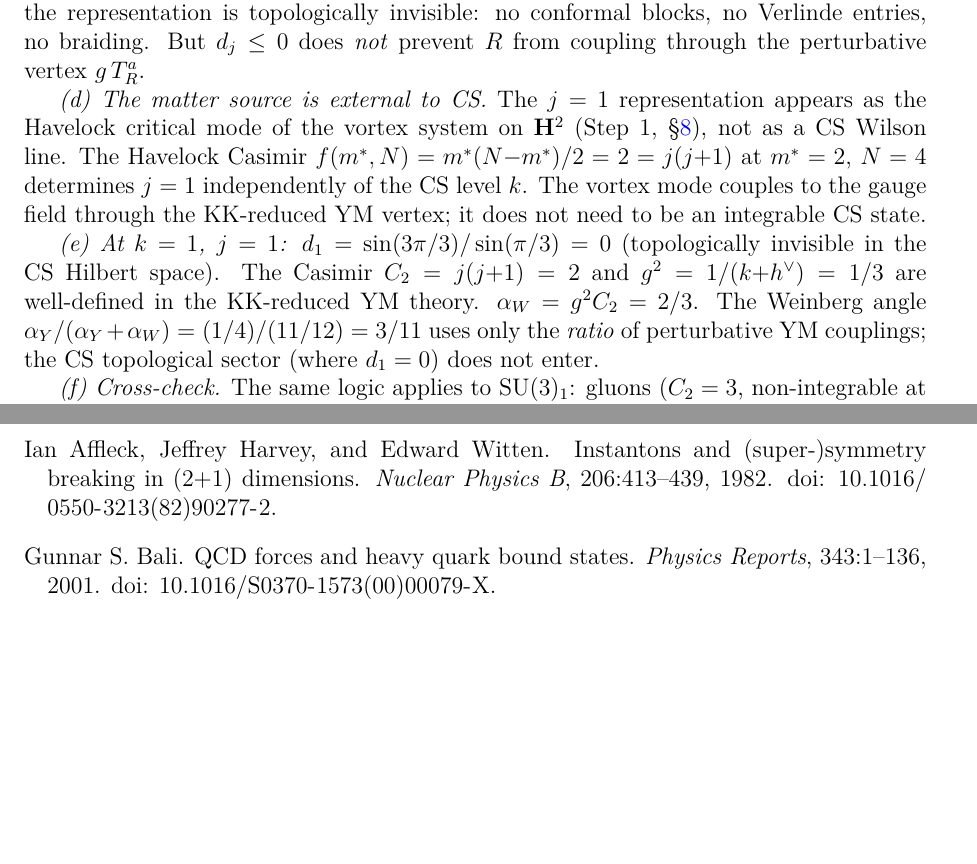
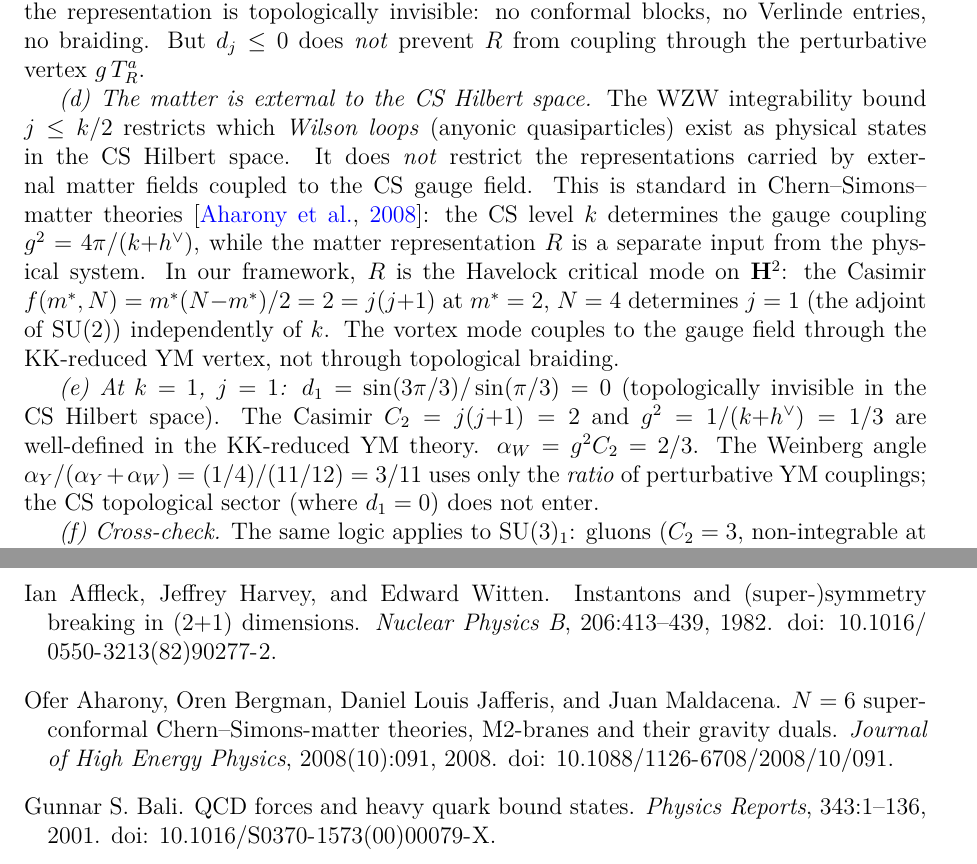
Before and after one commit to speagleg/polar-planetary-polygons, a LaTeX paper (latex/paper-4-field-theory/main.tex): two parts of pages 18 and 34 of 36, joined at a grey line, cut so that both start at the same text, the shorter picture padded with empty space. Compiled offline with pdfLaTeX.

Commit message:
fix: j=1 is standard CS-matter coupling (ABJM reference added)
The WZW bound j≤k/2 restricts WILSON LOOPS (anyons in the CS Hilbert
space), NOT external matter representations. This is the standard
treatment in CS-matter theories (ABJM 2008): the level k determines
the gauge coupling, the matter representation is a separate input.

In our framework: j=1 is the Havelock vortex mode (external matter),
not a CS Wilson loop. The coupling α_W = g²C₂ = (1/3)(2) = 2/3 is
the standard CS-matter perturbative coupling.

Added ABJM (2008) citation to refs.bib as the standard reference
for CS + external matter in arbitrary representations.

Co-Authored-By: Claude Opus 4.6 (1M context) <noreply@anthropic.com>

```diff
--- a/latex/paper-4-field-theory/main.tex
+++ b/latex/paper-4-field-theory/main.tex
@@ -1714,15 +1714,22 @@ invisible: no conformal blocks, no Verlinde entries, no braiding.
 But $d_j \le 0$ does \emph{not} prevent~$R$ from coupling through
 the perturbative vertex~$g\,T^a_R$.
 
-\emph{(d) The matter source is external to CS.}
-The $j = 1$ representation appears as the Havelock critical mode
-of the vortex system on~$\mathbf{H}^2$ (Step~1, \S\ref{sec:weinberg}),
-not as a CS Wilson line.
-The Havelock Casimir $f(m^*,N) = m^*(N{-}m^*)/2 = 2 = j(j{+}1)$
-at $m^* = 2$, $N = 4$ determines $j = 1$ independently of the
-CS level~$k$.
+\emph{(d) The matter is external to the CS Hilbert space.}
+The WZW integrability bound $j \le k/2$ restricts which
+\emph{Wilson loops} (anyonic quasiparticles) exist as physical
+states in the CS Hilbert space.
+It does \emph{not} restrict the representations carried by
+external matter fields coupled to the CS gauge field.
+This is standard in Chern--Simons--matter theories
+\citep{ABJM2008}: the CS level~$k$ determines the gauge coupling
+$g^2 = 4\pi/(k{+}h^\vee)$, while the matter representation~$R$ is
+a separate input from the physical system.
+In our framework, $R$ is the Havelock critical mode
+on~$\mathbf{H}^2$: the Casimir $f(m^*,N) = m^*(N{-}m^*)/2 = 2 = j(j{+}1)$
+at $m^* = 2$, $N = 4$ determines $j = 1$ (the adjoint of $\mathrm{SU}(2)$)
+independently of~$k$.
 The vortex mode couples to the gauge field through the KK-reduced
-YM vertex; it does not need to be an integrable CS state.
+YM vertex, not through topological braiding.
 
 \emph{(e) At $k = 1$, $j = 1$:} $d_1 = \sin(3\pi/3)/\sin(\pi/3) = 0$
 (topologically invisible in the CS Hilbert space).
```
Also changed, not shown: latex/shared/refs.bib (+11 -0 lines), latex/paper-4-field-theory/main.pdf.
